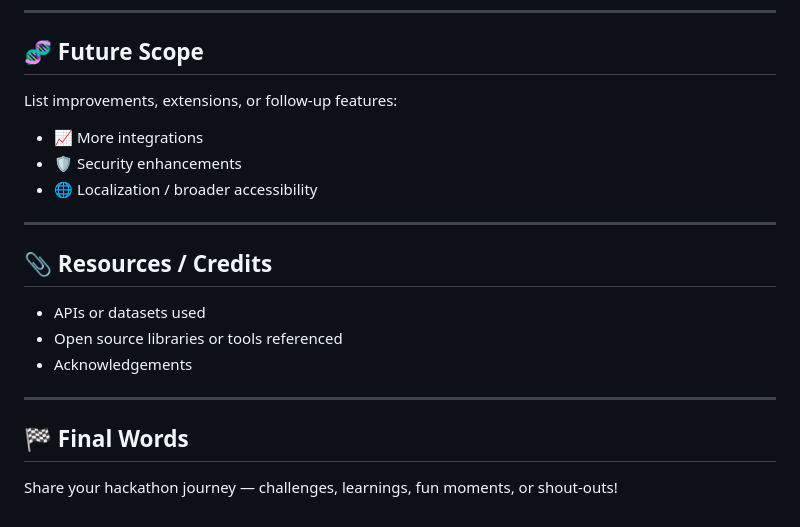
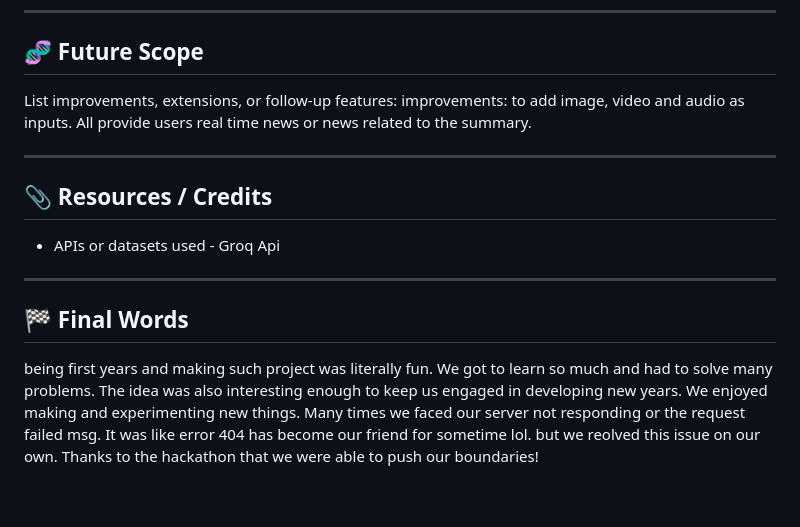
Before and after one commit to AYUSHDUBEY24/website, a Markdown page: README.md, the part around the change. GitHub-like rendering.

```diff
--- a/README.md
+++ b/README.md
@@ -131,21 +131,19 @@
  ## 🧬 Future Scope
 
  List improvements, extensions, or follow-up features:
+ improvements: to add image, video and audio as inputs. All provide users real time news or news related to the summary.
 
- - 📈 More integrations
- - 🛡️ Security enhancements
- - 🌐 Localization / broader accessibility
 
  ---
 
  ## 📎 Resources / Credits
 
- - APIs or datasets used
- - Open source libraries or tools referenced
- - Acknowledgements
+ - APIs or datasets used - Groq Api
 
  ---
 
  ## 🏁 Final Words
-
- Share your hackathon journey — challenges, learnings, fun moments, or shout-outs!
+ being first years and making such project was literally fun. We got to learn so much and had to solve many problems. The idea was also
+ interesting enough to keep us engaged in developing new years. We enjoyed making and experimenting new things. Many times we faced our server
+ not responding or the request failed msg. It was like error 404 has become our friend for sometime lol. but we reolved this issue on our own.
+ Thanks to the hackathon that we were able to push our boundaries!
```
